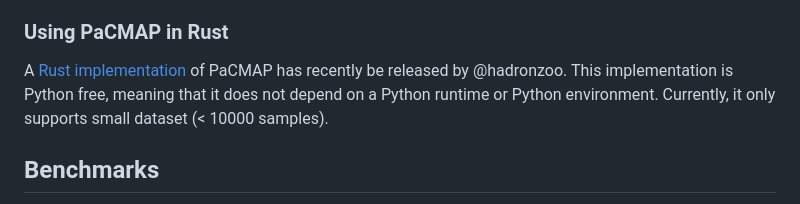
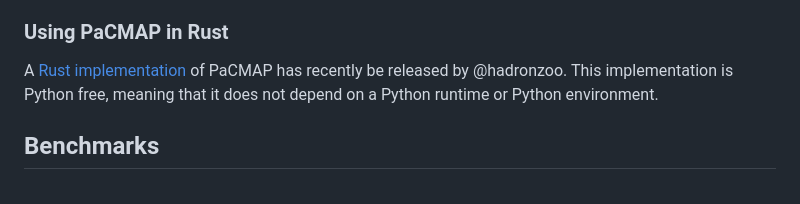
Before and after one commit to YingfanWang/PaCMAP, a Markdown page: README.md, the part around the change. GitHub-like rendering.

Commit message:
Update PaCMAP Rust description
pacmap-rs now performs approximate nearest neighbor search and runs MNIST with n=70,000 in ~8.7 seconds on my M2 Max Macbook Pro. See: https://github.com/beamform/pacmap-rs-example

```diff
--- a/README.md
+++ b/README.md
@@ -118,8 +118,7 @@ how PaCMAP can be called in R for visualization. We also provide a [Seurat Inter
 
 A [Rust implementation](https://github.com/beamform/pacmap-rs.git) of PaCMAP has
 recently be released by @hadronzoo. This implementation is Python free, meaning that
-it does not depend on a Python runtime or Python environment. Currently, it only
-supports small dataset (< 10000 samples).
+it does not depend on a Python runtime or Python environment.
 
 ## <a name='Benchmarks'></a>Benchmarks
 
```
